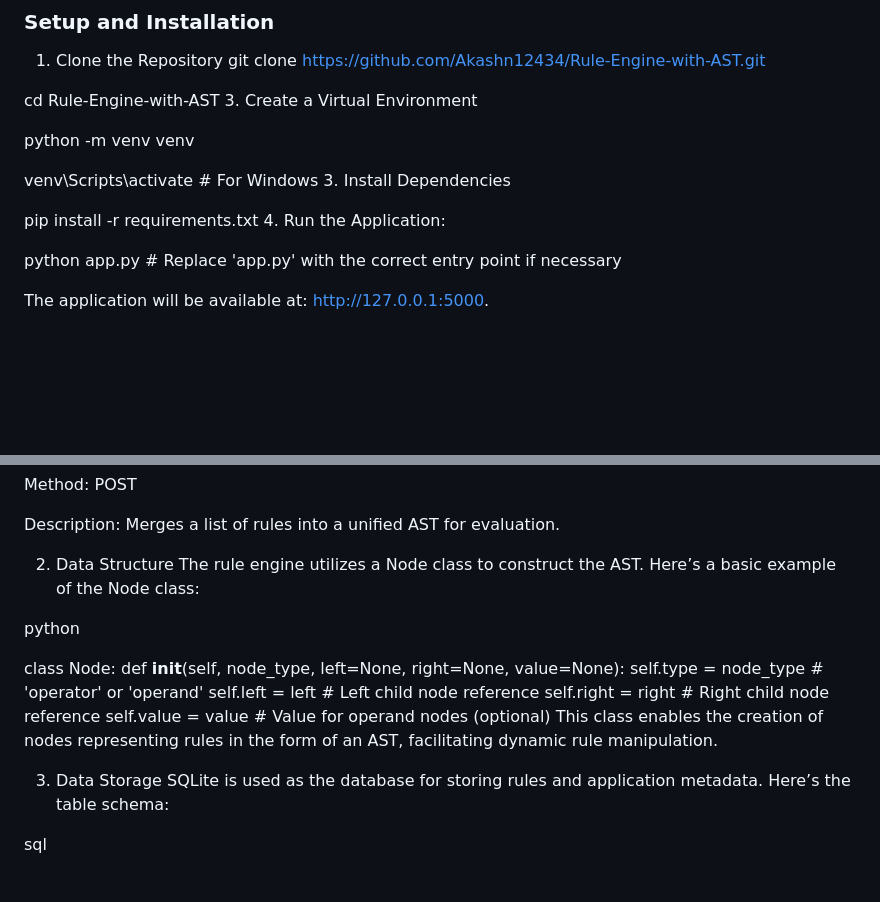
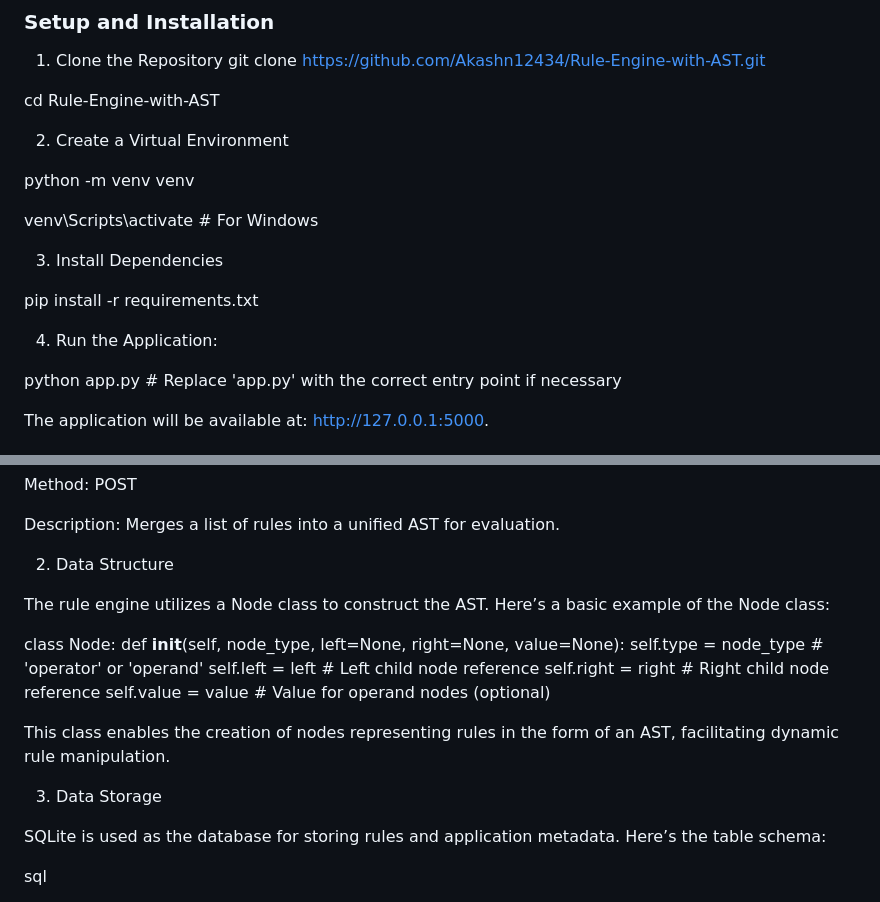
Before and after one commit to Akashn12434/Rule-Engine-with-Abstract-Syntax-Tree-AST--Zeotap, a Markdown page: README.md, 2 parts joined by grey strips. Drawn GitHub-style; blank space fills up the shorter version.

```diff
--- a/README.md
+++ b/README.md
@@ -54,15 +54,18 @@ Werkzeug (for API management)
 git clone https://github.com/Akashn12434/Rule-Engine-with-AST.git
 
 cd Rule-Engine-with-AST
-3. Create a Virtual Environment
+
+2. Create a Virtual Environment
 
 python -m venv venv
 
 
 venv\Scripts\activate      # For Windows
+
 3. Install Dependencies
 
 pip install -r requirements.txt
+
 4. Run the Application:
 
 python app.py  # Replace 'app.py' with the correct entry point if necessary
@@ -88,9 +91,9 @@ Method: POST
 Description: Merges a list of rules into a unified AST for evaluation.
 
 2. Data Structure
+
 The rule engine utilizes a Node class to construct the AST. Here’s a basic example of the Node class:
 
-python
 
 class Node:
     def __init__(self, node_type, left=None, right=None, value=None):
@@ -98,9 +101,11 @@ class Node:
         self.left = left       # Left child node reference
         self.right = right     # Right child node reference
         self.value = value     # Value for operand nodes (optional)
+
 This class enables the creation of nodes representing rules in the form of an AST, facilitating dynamic rule manipulation.
 
 3. Data Storage
+
 SQLite is used as the database for storing rules and application metadata. Here’s the table schema:
 
 sql
```
